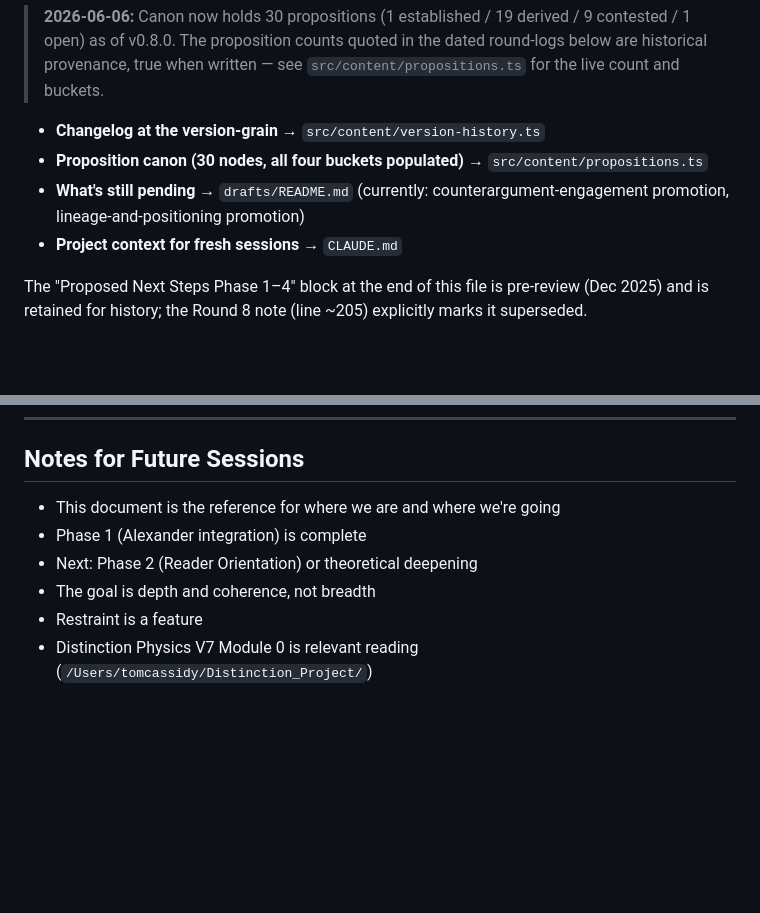
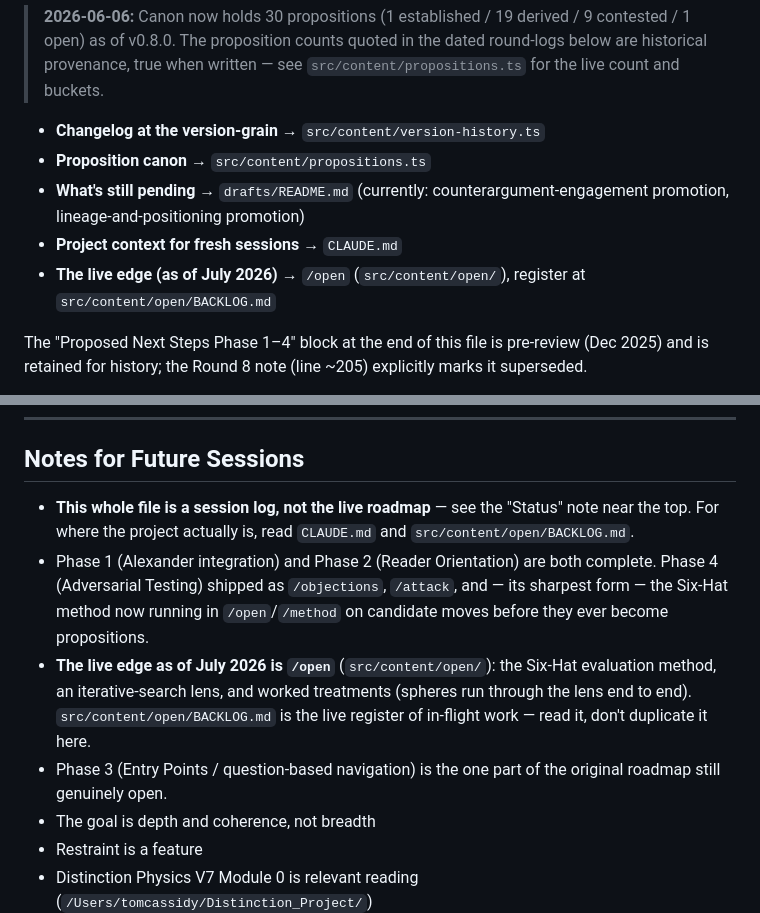
Before and after one commit to thomascassidyzm/configuration-economics, a Markdown page: PLAN.md, 2 parts joined by grey strips. GitHub-like rendering; blank space fills up the shorter version.

```diff
--- a/PLAN.md
+++ b/PLAN.md
@@ -20,9 +20,10 @@ PLAN.md is a session log, not the live roadmap. It captured the v0.2 push betwee
 > **2026-06-06:** Canon now holds 30 propositions (1 established / 19 derived / 9 contested / 1 open) as of v0.8.0. The proposition counts quoted in the dated round-logs below are historical provenance, true when written — see `src/content/propositions.ts` for the live count and buckets.
 
 - **Changelog at the version-grain** → `src/content/version-history.ts`
-- **Proposition canon (30 nodes, all four buckets populated)** → `src/content/propositions.ts`
+- **Proposition canon** → `src/content/propositions.ts`
 - **What's still pending** → `drafts/README.md` (currently: counterargument-engagement promotion, lineage-and-positioning promotion)
 - **Project context for fresh sessions** → `CLAUDE.md`
+- **The live edge (as of July 2026)** → `/open` (`src/content/open/`), register at `src/content/open/BACKLOG.md`
 
 The "Proposed Next Steps Phase 1–4" block at the end of this file is pre-review (Dec 2025) and is retained for history; the Round 8 note (line ~205) explicitly marks it superseded.
 
@@ -407,9 +408,10 @@ The framework doesn't need external grounding from Assembly Theory - Distinction
 
 ## Notes for Future Sessions
 
-- This document is the reference for where we are and where we're going
-- Phase 1 (Alexander integration) is complete
-- Next: Phase 2 (Reader Orientation) or theoretical deepening
+- **This whole file is a session log, not the live roadmap** — see the "Status" note near the top. For where the project actually is, read `CLAUDE.md` and `src/content/open/BACKLOG.md`.
+- Phase 1 (Alexander integration) and Phase 2 (Reader Orientation) are both complete. Phase 4 (Adversarial Testing) shipped as `/objections`, `/attack`, and — its sharpest form — the Six-Hat method now running in `/open`/`/method` on candidate moves before they ever become propositions.
+- **The live edge as of July 2026 is `/open`** (`src/content/open/`): the Six-Hat evaluation method, an iterative-search lens, and worked treatments (spheres run through the lens end to end). `src/content/open/BACKLOG.md` is the live register of in-flight work — read it, don't duplicate it here.
+- Phase 3 (Entry Points / question-based navigation) is the one part of the original roadmap still genuinely open.
 - The goal is depth and coherence, not breadth
 - Restraint is a feature
 - Distinction Physics V7 Module 0 is relevant reading (`/Users/tomcassidy/Distinction_Project/`)
```
Also changed, not shown: CLAUDE.md (+9 -4 lines).
